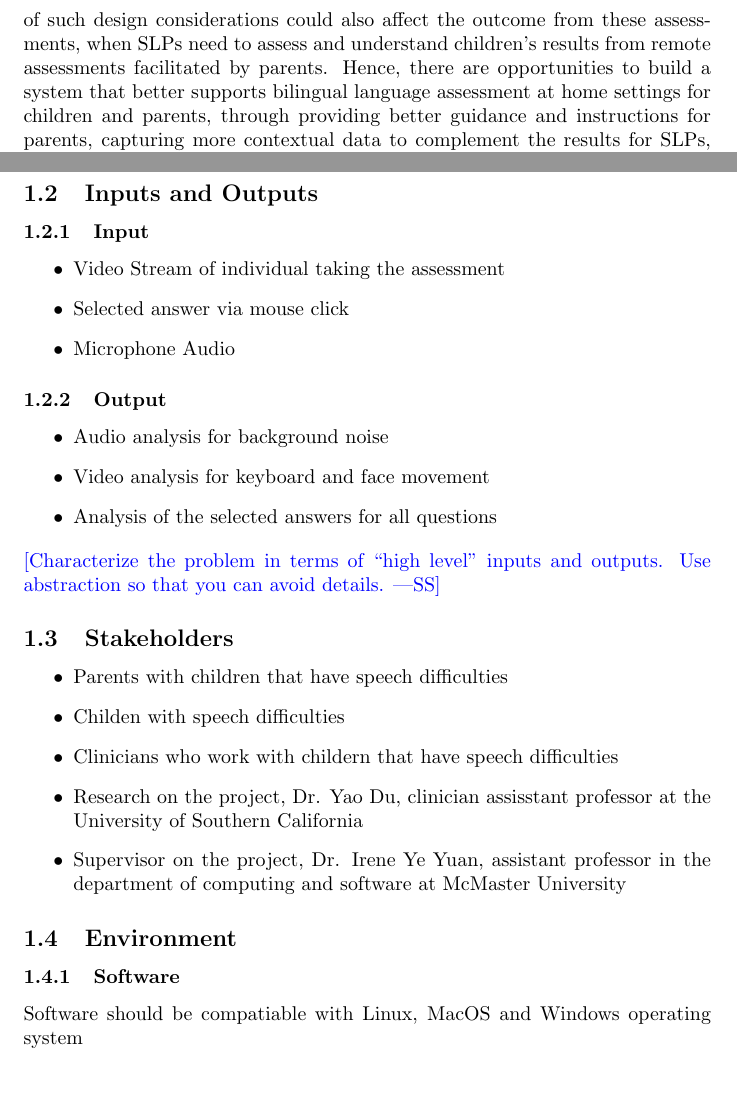
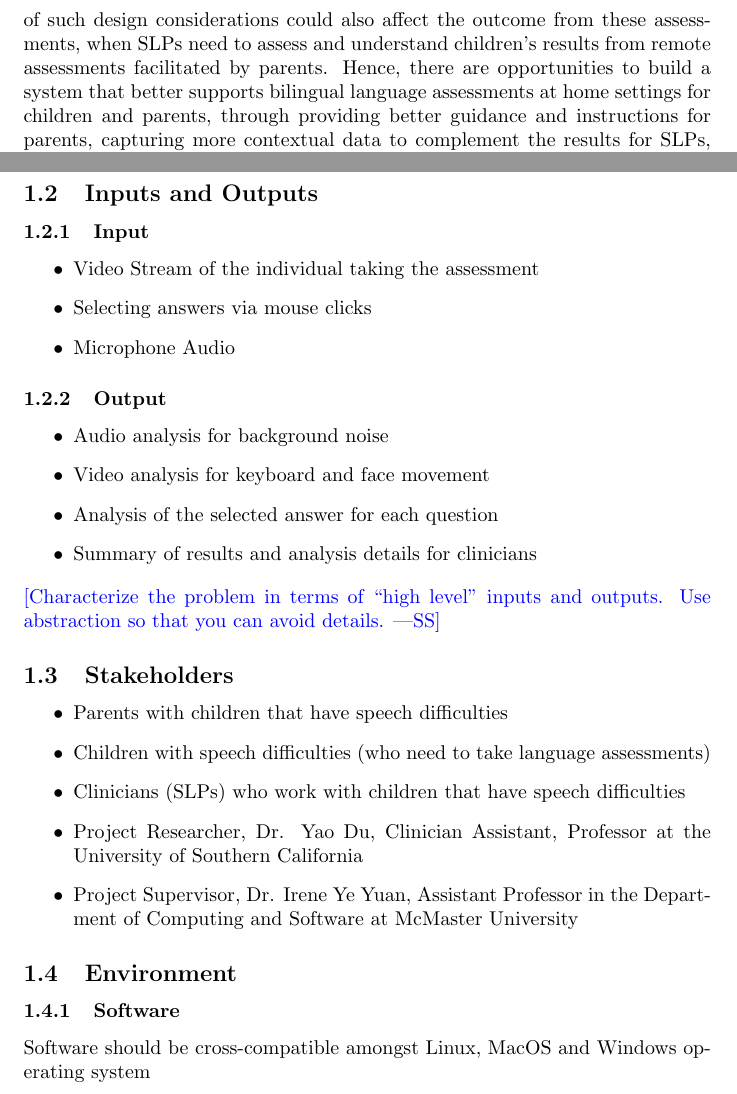
Before and after one commit to parishanizam/TeleHealth, a LaTeX document (docs/ProblemStatementAndGoals/ProblemStatement.tex): two parts of page 2 of 5, joined at a grey line, cut so that both start at the same text. Compiled offline with pdfLaTeX.

Commit message:
Edited Problem Statement #21 for Grammar and Clarity

```diff
--- a/docs/ProblemStatementAndGoals/ProblemStatement.tex
+++ b/docs/ProblemStatementAndGoals/ProblemStatement.tex
@@ -38,4 +38,3 @@ Sept 22 & Promish Kandel & Modified Problem, Added Goals, Inputs/Outputs, Enviro
 information.}
 
 \subsection{Problem}
-\hspace{2em}Children with speech difficulties often require regular assessments to track their progress during speech therapy. These assessments are vital in monitoring development, identifying issues, and adjusting treatment plans accordingly. For bilingual children, these assessments can be challenging because of the shortage of bilingual  speech language pathologists (SLPs).  Parents, who are the key informants with understanding of multiple languages spoken in the home, have the potential to become helpers in bilingual assessments, especially in telehealth settings. However, existing bilingual language assessment tools are often designed and built based on SLPs’s in-person practices, and lack designs specifically addressing parents’ needs and behaviors when they act as e-helpers. The lack of such design considerations could also affect the outcome from these assessments, when SLPs need to assess and understand children’s results from remote assessments facilitated by parents. Hence, there are opportunities to build a system that better supports bilingual language assessment at home settings for children and parents, through providing better guidance and instructions for parents, capturing more contextual data to complement the results for SLPs, and engaging children in these assessments.
@@ -42,17 +48,24 @@ information.}
+specifically addressing parents’ needs and behaviors when they act as e-helpers. The lack of such design
+considerations could also affect the outcome from these assessments, when SLPs need to assess and understand
+children’s results from remote assessments facilitated by parents. Hence, there are opportunities to build a
+system that better supports bilingual language assessments at home settings for children and parents, through
+providing better guidance and instructions for parents, capturing more contextual data to complement the
+results for SLPs, and engaging children in these assessments.
 
 
 \subsection{Inputs and Outputs}
 \subsubsection{Input}
 \begin{itemize}
-\item Video Stream of individual taking the assessment
-\item Selected answer via mouse click
+\item Video Stream of the individual taking the assessment
+\item Selecting answers via mouse clicks
 \item Microphone Audio
 \end{itemize}
 \subsubsection{Output}
 \begin{itemize}
 \item Audio analysis for background noise
 \item Video analysis for keyboard and face movement
-\item Analysis of the selected answers for all questions
+\item Analysis of the selected answer for each question
+\item Summary of results and analysis details for clinicians
 \end{itemize}
 \wss{Characterize the problem in terms of ``high level'' inputs and outputs.
 Use abstraction so that you can avoid details.}
@@ -60,13 +73,13 @@ Use abstraction so that you can avoid details.}
 \subsection{Stakeholders}
 \begin{itemize}
     \item Parents with children that have speech difficulties
-    \item Childen with speech difficulties
-    \item Clinicians who work with childern that have speech difficulties
-    \item Research on the project, Dr. Yao Du, clinician assisstant professor at the University of Southern California
-    \item Supervisor on the project, Dr. Irene Ye Yuan, assistant professor in the department of computing and software at McMaster University
+    \item Children with speech difficulties (who need to take language assessments)
+    \item Clinicians (SLPs) who work with children that have speech difficulties
+    \item Project Researcher, Dr. Yao Du, Clinician Assistant, Professor at the University of Southern California
+    \item Project Supervisor, Dr. Irene Ye Yuan, Assistant Professor in the Department of Computing and Software at McMaster University
 \end{itemize}
 
 \subsection{Environment}
 \subsubsection{Software}
-Software should be compatiable with Linux, MacOS and Windows operating system
+Software should be cross-compatible amongst Linux, MacOS and Windows operating system
 \subsubsection{Hardware}
```
Also changed, not shown: docs/ProblemStatementAndGoals/ProblemStatement.pdf, docs/ProblemStatementAndGoals/ProblemStatement.tex (14 more changed lines).
